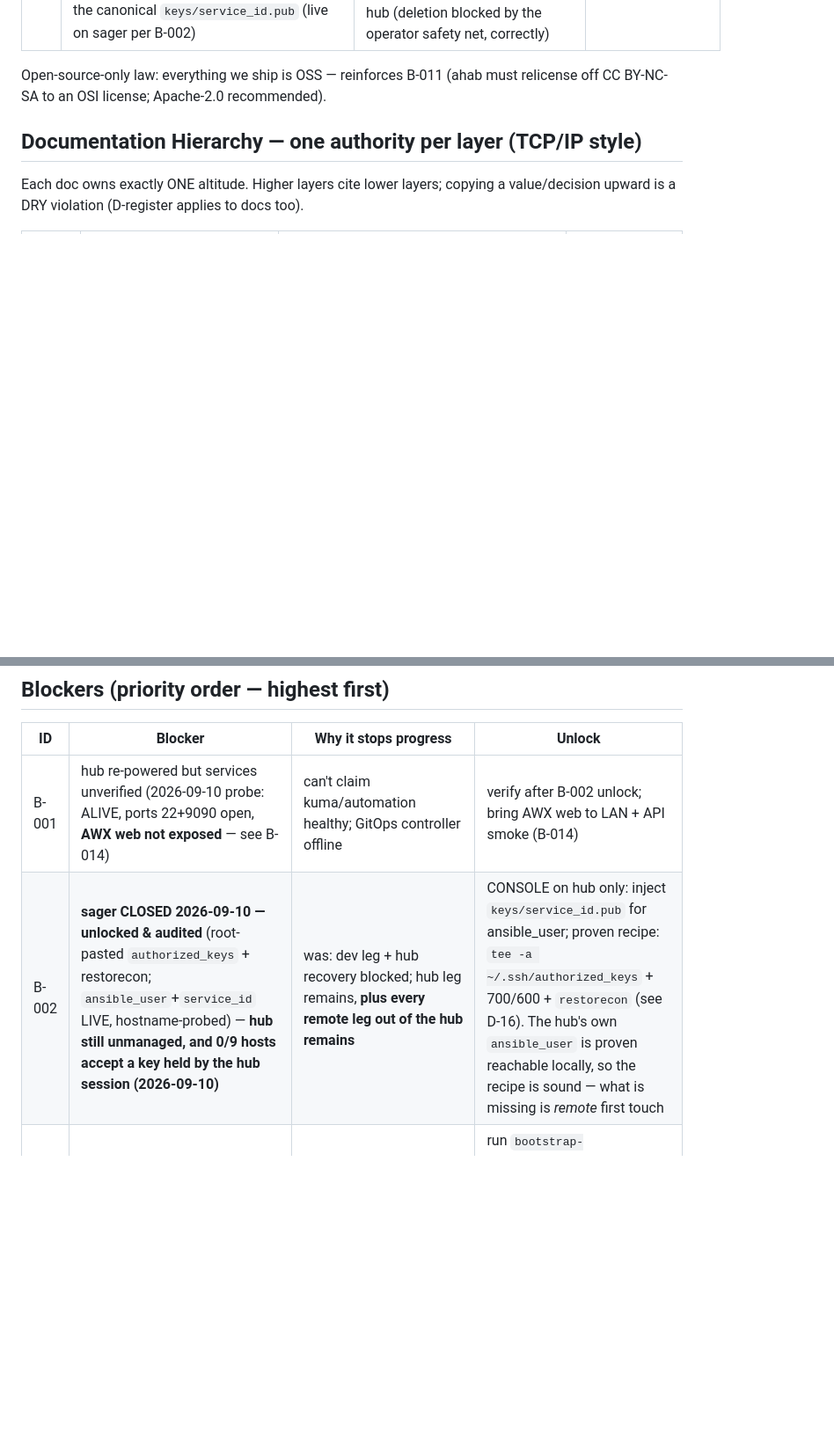
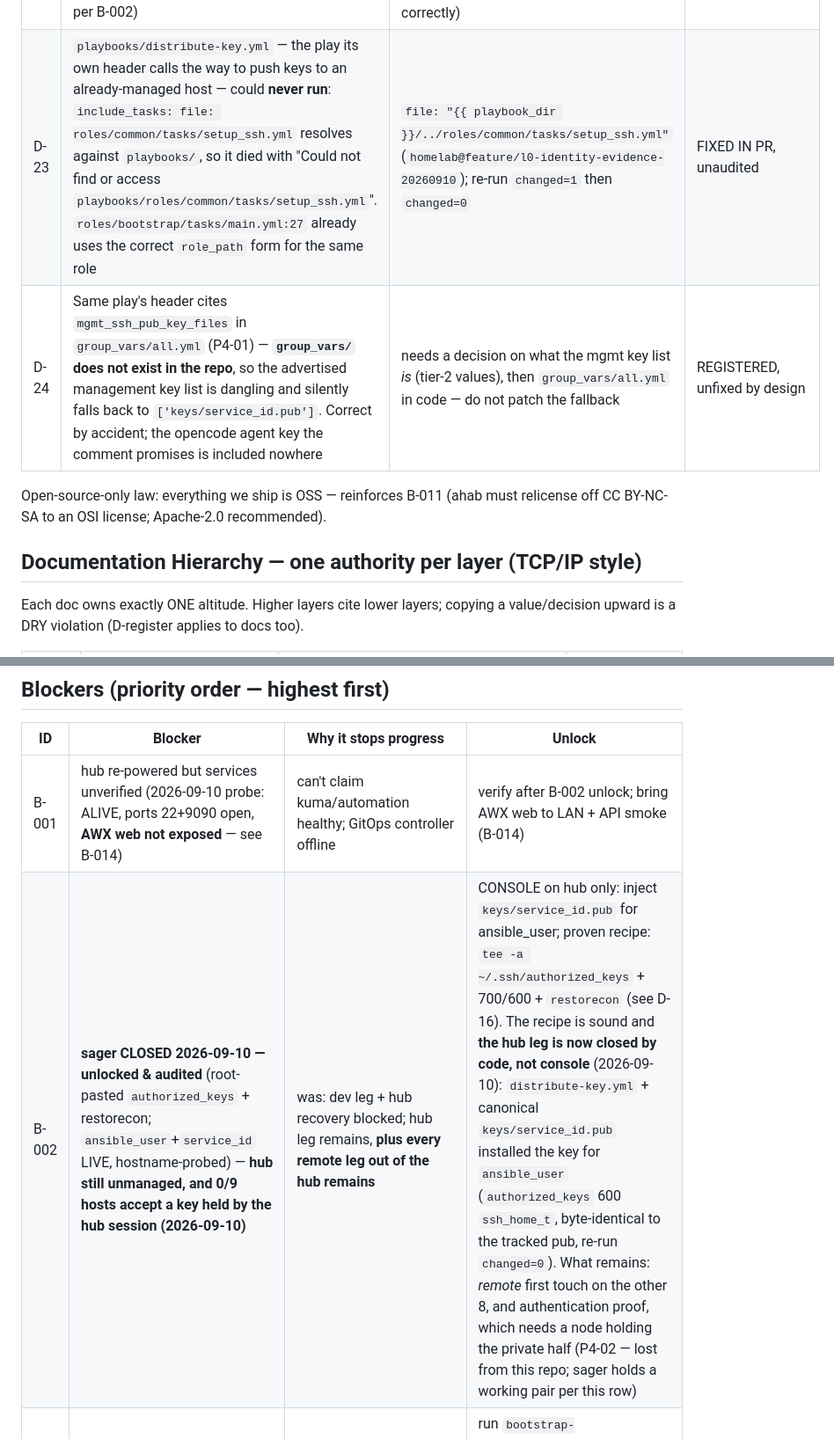
Before and after one commit to waltdundore/ahab, a Markdown page: BLUEPRINT.md, 2 parts joined by grey strips. Shown at 88% size. Rendered like a GitHub page; blank space fills up the shorter version.

Commit message:
docs(blueprint): D-23/D-24 + B-002 hub leg closed by code
distribute-key.yml could never run (include path resolved to playbooks/), which is
why the "push keys to an already-managed host" path had never actually been used;
fixed in the homelab PR and re-run to changed=0. Its header's mgmt_ssh_pub_key_files
default points at a group_vars/ that does not exist (D-24) - registered, deliberately
not patched, because what the management key list is, is a tier-2 decision.

B-002's hub leg moved from console-paste to code: the canonical tracked pub is now
authorized for ansible_user on the hub with correct SELinux context. Authorization
probed, authentication still unverified - the private half is lost from the repo
(P4-02) and only sager holds a working pair.

```diff
--- a/BLUEPRINT.md
+++ b/BLUEPRINT.md
@@ -158,6 +158,8 @@ spark-audit → close here. No manual fixes, no exceptions, even to "save time."
 | D-16 | SELinux unaccounted in Ansible: file-level tasks (`copy`/`template`/shell-pastes) on enforcing Fedora leave wrong contexts — the failure is silent (no "bad ownership" line in `/var/log/secure`, just `preauth` close); sager's lockout twin (0-byte `authorized_keys` + near-miss labeling) is this exact class | selinux-aware modules (`ansible.posix.authorized_key`, `file`+`sefcontext`) or explicit `restorecon` on every managed path; context asserts in verify tasks | TODO (operator-raised 2026-09-10). **Reproduced 2026-09-10 on hub**: unlabeled `authorized_keys` ⇒ sshd closes at `preauth` with no error line; `restorecon` fixes it, a context assert makes it loud |
 | D-21 | A **new random vault password** was minted at `~/.config/ansible/vault_pass` on the hub by an agent session that had not read D-06 — law §6's canonical-path rule violated by the very session doing identity work. Root cause is procedural: **an agent can write tier-2 code and mint secrets without ever reading layer 1** (B-016) | deleted same session (verified absent). Structural teeth: L0 refuses to run when the D-06 canonical vault file is missing or a competing variant exists | CREATED + REVERTED 2026-09-10; structural fix TODO |
 | D-22 | A **second fleet identity** (`fleet-mgmt@2026-09-10`, ed25519) was minted and hand-installed into the **human** `wdundore` account on 9 machines — violates the operator ruling that Ansible never connects as a human, SPEC §2 (`wdundore`/`waltdundore`/`root` direct use prohibited), and forks identity away from the canonical `keys/service_id.pub` (live on sager per B-002) | revoke by code: `ansible.posix.authorized_key: state=absent` matched on comment `fleet-mgmt@2026-09-10`, per host, + `restorecon` assert; local residues `~/.ssh/fleet/` and empty `~/.config/ansible/keys/` on hub (deletion blocked by the operator safety net, correctly) | **OPEN — not executable: 0/9 hosts reachable (B-002). Gated, not optional** |
+| D-23 | `playbooks/distribute-key.yml` — the play its own header calls the way to push keys to an already-managed host — could **never run**: `include_tasks: file: roles/common/tasks/setup_ssh.yml` resolves against `playbooks/`, so it died with "Could not find or access `playbooks/roles/common/tasks/setup_ssh.yml`". `roles/bootstrap/tasks/main.yml:27` already uses the correct `role_path` form for the same role | `file: "{{ playbook_dir }}/../roles/common/tasks/setup_ssh.yml"` (`homelab@feature/l0-identity-evidence-20260910`); re-run `changed=1` then `changed=0` | FIXED IN PR, unaudited |
+| D-24 | Same play's header cites `mgmt_ssh_pub_key_files` in `group_vars/all.yml` (P4-01) — **`group_vars/` does not exist in the repo**, so the advertised management key list is dangling and silently falls back to `['keys/service_id.pub']`. Correct by accident; the opencode agent key the comment promises is included nowhere | needs a decision on what the mgmt key list *is* (tier-2 values), then `group_vars/all.yml` in code — do not patch the fallback | REGISTERED, unfixed by design |
 
 Open-source-only law: everything we ship is OSS — reinforces B-011 (ahab must
 relicense off CC BY-NC-SA to an OSI license; Apache-2.0 recommended).
@@ -261,7 +263,7 @@ Vantage: the probing session **runs on the hub** (10.200.10.20). Evidence:
 | ID | Blocker | Why it stops progress | Unlock |
 |---|---|---|---|
 | B-001 | hub re-powered but services unverified (2026-09-10 probe: ALIVE, ports 22+9090 open, **AWX web not exposed** — see B-014) | can't claim kuma/automation healthy; GitOps controller offline | verify after B-002 unlock; bring AWX web to LAN + API smoke (B-014) |
-| B-002 | **sager CLOSED 2026-09-10 — unlocked & audited** (root-pasted `authorized_keys` + restorecon; `ansible_user`+`service_id` LIVE, hostname-probed) — **hub still unmanaged, and 0/9 hosts accept a key held by the hub session (2026-09-10)** | was: dev leg + hub recovery blocked; hub leg remains, **plus every remote leg out of the hub remains** | CONSOLE on hub only: inject `keys/service_id.pub` for ansible_user; proven recipe: `tee -a ~/.ssh/authorized_keys` + 700/600 + `restorecon` (see D-16). The hub's own `ansible_user` is proven reachable locally, so the recipe is sound — what is missing is *remote* first touch |
+| B-002 | **sager CLOSED 2026-09-10 — unlocked & audited** (root-pasted `authorized_keys` + restorecon; `ansible_user`+`service_id` LIVE, hostname-probed) — **hub still unmanaged, and 0/9 hosts accept a key held by the hub session (2026-09-10)** | was: dev leg + hub recovery blocked; hub leg remains, **plus every remote leg out of the hub remains** | CONSOLE on hub only: inject `keys/service_id.pub` for ansible_user; proven recipe: `tee -a ~/.ssh/authorized_keys` + 700/600 + `restorecon` (see D-16). The recipe is sound and **the hub leg is now closed by code, not console** (2026-09-10): `distribute-key.yml` + canonical `keys/service_id.pub` installed the key for `ansible_user` (`authorized_keys` 600 `ssh_home_t`, byte-identical to the tracked pub, re-run `changed=0`). What remains: *remote* first touch on the other 8, and authentication proof, which needs a node holding the private half (P4-02 — lost from this repo; sager holds a working pair per this row) |
 | B-003 | dev kuma DOWN — **UNBLOCKED 2026-09-10** (sager now managed) | no dev-checks-prod leg | run `bootstrap-monitoring.yml --limit dundore-sager` (+ base-role converge first; watch D-16 on SELinux) |
 | B-004 | DNS flip unpushed | d701/sager names still resolve pre-flip; convergence unsafe | push from control node (Namecheap IP whitelist) after preview |
 | B-005 | ~~git auth dead on laptop~~ CLOSED 2026-09-10: gh authed as waltdundore (repo+workflow scopes); 5 pushes GREEN from laptop incl. homelab `production`/`development` | was: cannot push any repo incl. aitora | — (if it re-dies: `gh auth status` is the probe) |
```
